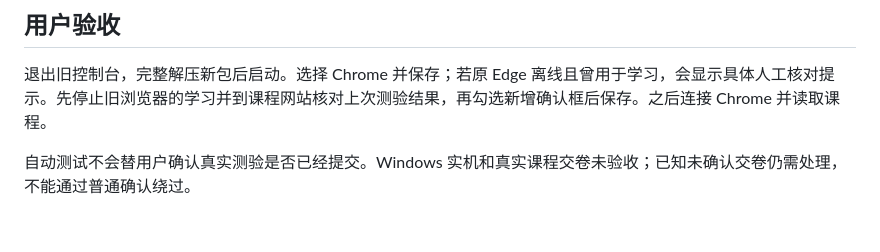
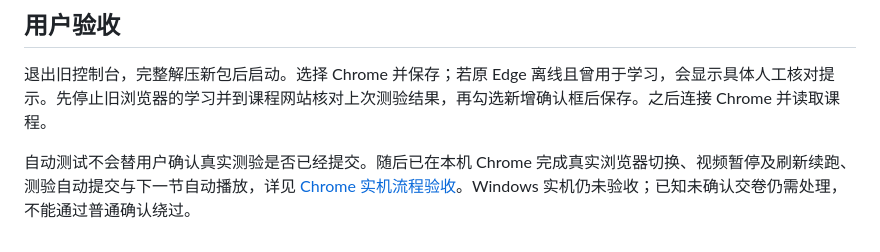
Before and after one commit to Rowanne112/szu-uooc, a Markdown page: docs/浏览器切换验收.md, the part around the change. Rendered like a GitHub page.

```diff
--- a/docs/浏览器切换验收.md
+++ b/docs/浏览器切换验收.md
@@ -38,4 +38,4 @@ node --test szu-uooc/tests/browser-selection-ui.test.mjs szu-uooc/tests/console-
 
 退出旧控制台，完整解压新包后启动。选择 Chrome 并保存；若原 Edge 离线且曾用于学习，会显示具体人工核对提示。先停止旧浏览器的学习并到课程网站核对上次测验结果，再勾选新增确认框后保存。之后连接 Chrome 并读取课程。
 
-自动测试不会替用户确认真实测验是否已经提交。Windows 实机和真实课程交卷未验收；已知未确认交卷仍需处理，不能通过普通确认绕过。
+自动测试不会替用户确认真实测验是否已经提交。随后已在本机 Chrome 完成真实浏览器切换、视频暂停及刷新续跑、测验自动提交与下一节自动播放，详见 [Chrome 实机流程验收](LIVE_FLOW_VALIDATION.md)。Windows 实机仍未验收；已知未确认交卷仍需处理，不能通过普通确认绕过。
```
Also changed, not shown: README.md (+8 -0 lines), docs/LIVE_FLOW_VALIDATION.md (added, +37 -0 lines).
